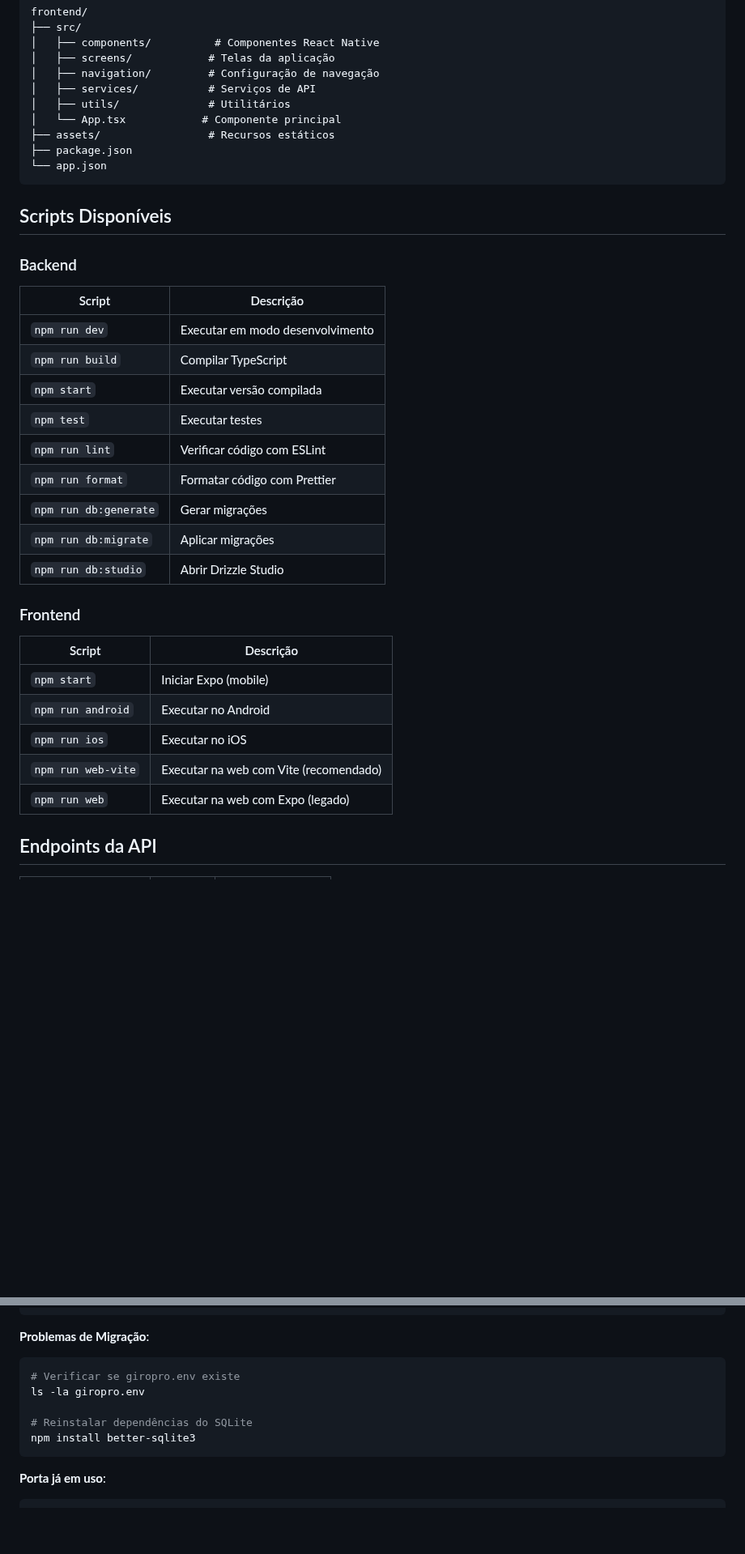
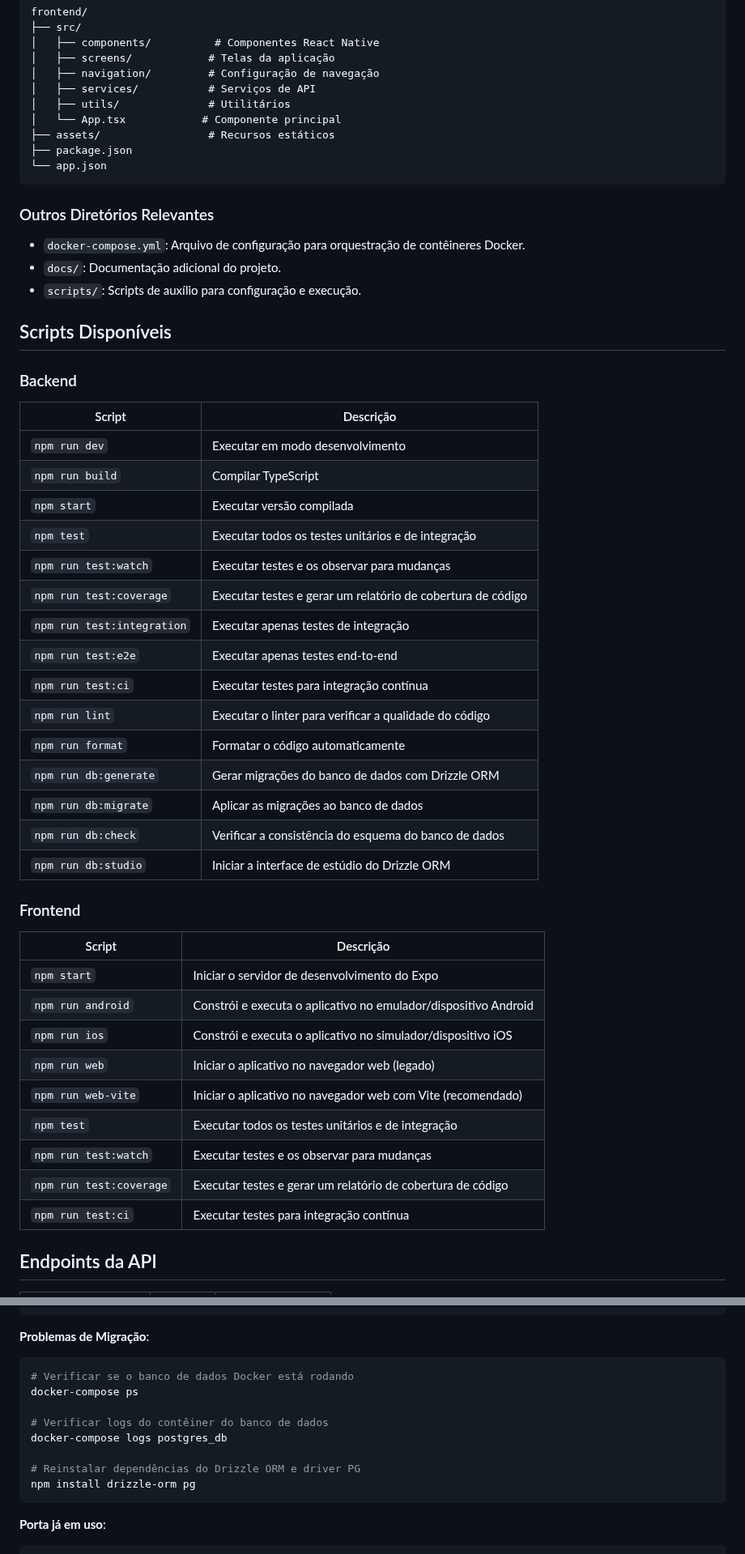
Before and after one commit to fwagnersilva/GiroPro, a Markdown page: docs/01_tutoriais/01_setup_completo.md, 2 parts joined by grey strips. Shown at 81% size. Drawn GitHub-style; blank space fills up the shorter version.

````diff
--- a/docs/01_tutoriais/01_setup_completo.md
+++ b/docs/01_tutoriais/01_setup_completo.md
@@ -194,6 +185,12 @@ frontend/
 └── app.json
 ```
 
+### Outros Diretórios Relevantes
+
+- `docker-compose.yml`: Arquivo de configuração para orquestração de contêineres Docker.
+- `docs/`: Documentação adicional do projeto.
+- `scripts/`: Scripts de auxílio para configuração e execução.
+
 ## Scripts Disponíveis
 
 ### Backend
@@ -202,21 +199,31 @@ frontend/
 | `npm run dev` | Executar em modo desenvolvimento |
 | `npm run build` | Compilar TypeScript |
 | `npm start` | Executar versão compilada |
-| `npm test` | Executar testes |
-| `npm run lint` | Verificar código com ESLint |
-| `npm run format` | Formatar código com Prettier |
-| `npm run db:generate` | Gerar migrações |
-| `npm run db:migrate` | Aplicar migrações |
-| `npm run db:studio` | Abrir Drizzle Studio |
+| `npm test` | Executar todos os testes unitários e de integração |
+| `npm run test:watch` | Executar testes e os observar para mudanças |
+| `npm run test:coverage` | Executar testes e gerar um relatório de cobertura de código |
+| `npm run test:integration` | Executar apenas testes de integração |
+| `npm run test:e2e` | Executar apenas testes end-to-end |
+| `npm run test:ci` | Executar testes para integração contínua |
+| `npm run lint` | Executar o linter para verificar a qualidade do código |
+| `npm run format` | Formatar o código automaticamente |
+| `npm run db:generate` | Gerar migrações do banco de dados com Drizzle ORM |
+| `npm run db:migrate` | Aplicar as migrações ao banco de dados |
+| `npm run db:check` | Verificar a consistência do esquema do banco de dados |
+| `npm run db:studio` | Iniciar a interface de estúdio do Drizzle ORM |
 
 ### Frontend
 | Script | Descrição |
 |--------|-----------|
-| `npm start` | Iniciar Expo (mobile) |
-| `npm run android` | Executar no Android |
-| `npm run ios` | Executar no iOS |
-| `npm run web-vite` | Executar na web com Vite (recomendado) |
-| `npm run web` | Executar na web com Expo (legado) |
+| `npm start` | Iniciar o servidor de desenvolvimento do Expo |
+| `npm run android` | Constrói e executa o aplicativo no emulador/dispositivo Android |
+| `npm run ios` | Constrói e executa o aplicativo no simulador/dispositivo iOS |
+| `npm run web` | Iniciar o aplicativo no navegador web (legado) |
+| `npm run web-vite` | Iniciar o aplicativo no navegador web com Vite (recomendado) |
+| `npm test` | Executar todos os testes unitários e de integração |
+| `npm run test:watch` | Executar testes e os observar para mudanças |
+| `npm run test:coverage` | Executar testes e gerar um relatório de cobertura de código |
+| `npm run test:ci` | Executar testes para integração contínua |
 
 ## Endpoints da API
 
@@ -285,11 +292,14 @@ npx tsc --noEmit
 
 **Problemas de Migração**:
 ```bash
-# Verificar se giropro.env existe
-ls -la giropro.env
+# Verificar se o banco de dados Docker está rodando
+docker-compose ps
 
-# Reinstalar dependências do SQLite
-npm install better-sqlite3
+# Verificar logs do contêiner do banco de dados
+docker-compose logs postgres_db
+
+# Reinstalar dependências do Drizzle ORM e driver PG
+npm install drizzle-orm pg
 ```
 
 **Porta já em uso**:
````
Also changed, not shown: other parts of docs/01_tutoriais/01_setup_completo.md (+74 -81 lines), configuracoes_e_dependencias.md (deleted, +0 -270 lines).
